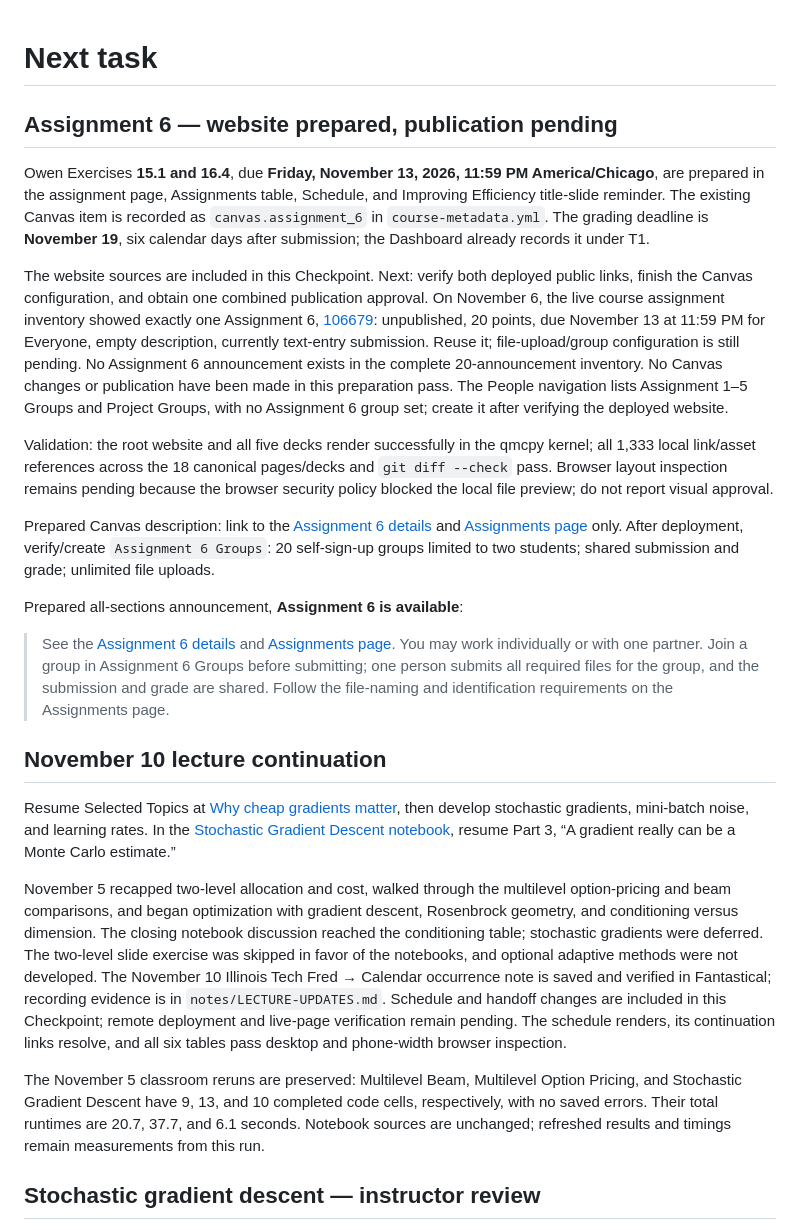
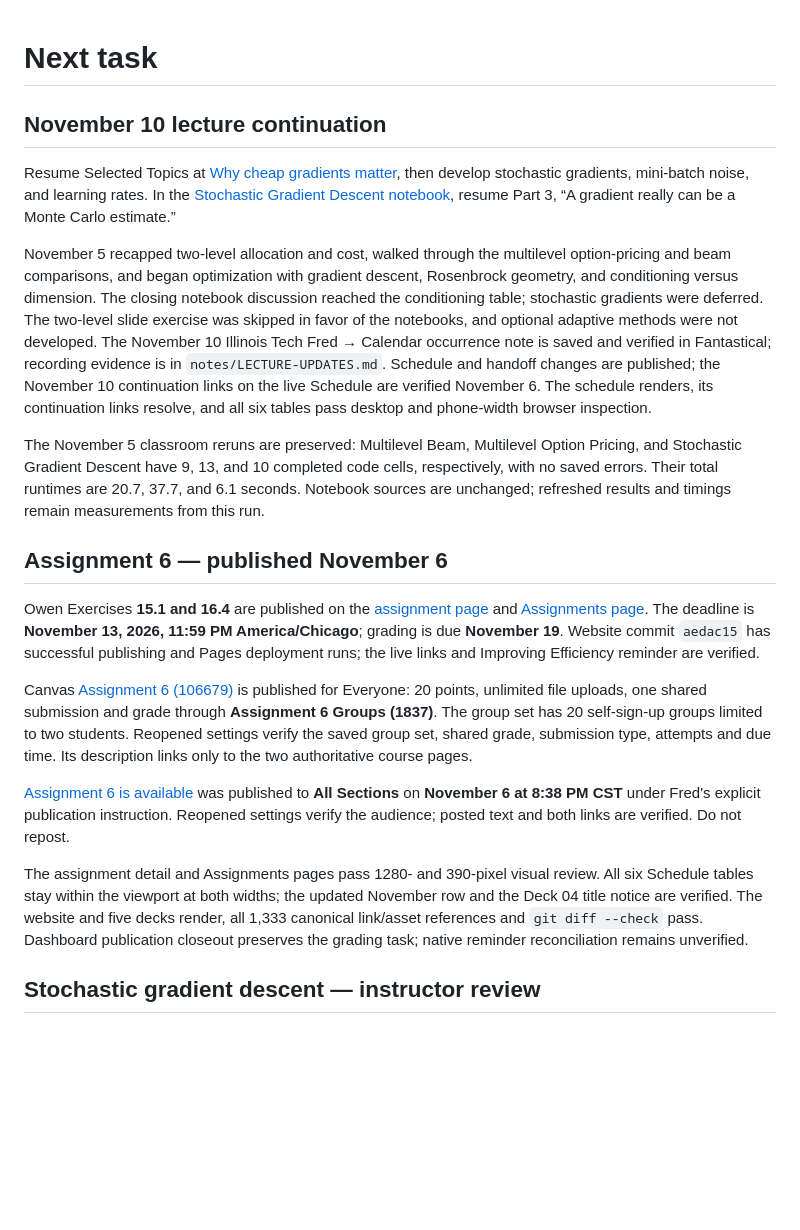
Before and after one commit to fjhickernell/MATH565Fall2026, a Markdown page: notes/NEXT.md, the part around the change. Rendered like a GitHub page; blank space fills up the shorter version.

Commit message:
Record Assignment 6 publication and Canvas verification

```diff
--- a/notes/NEXT.md
+++ b/notes/NEXT.md
@@ -1,47 +1,4 @@
 # Next task
-
-## Assignment 6 — website prepared, publication pending
-
-Owen Exercises **15.1 and 16.4**, due **Friday, November 13, 2026,
-11:59 PM America/Chicago**, are prepared in the assignment page, Assignments
-table, Schedule, and Improving Efficiency title-slide reminder. The existing
-Canvas item is recorded as `canvas.assignment_6` in `course-metadata.yml`.
-The grading deadline is **November 19**, six calendar days after submission;
-the Dashboard already records it under T1.
-
-The website sources are included in this Checkpoint. Next: verify both
-deployed public links, finish the Canvas configuration, and obtain one
-combined publication approval.
-On November 6, the live course assignment inventory showed exactly one
-Assignment 6, [106679](https://iit.instructure.com/courses/25777/assignments/106679):
-unpublished, 20 points, due November 13 at 11:59 PM for Everyone, empty
-description, currently text-entry submission. Reuse it; file-upload/group
-configuration is still pending. No Assignment 6 announcement exists in the
-complete 20-announcement inventory. No Canvas changes or publication have
-been made in this preparation pass.
-The People navigation lists Assignment 1–5 Groups and Project Groups, with
-no Assignment 6 group set; create it after verifying the deployed website.
-
-Validation: the root website and all five decks render successfully in the
-qmcpy kernel; all 1,333 local link/asset references across the 18 canonical
-pages/decks and `git diff --check` pass. Browser layout inspection remains
-pending because the browser security policy blocked the local file preview;
-do not report visual approval.
-
-Prepared Canvas description: link to the
-[Assignment 6 details](https://fjhickernell.github.io/MATH565Fall2026/assignments/assignment_6.html)
-and [Assignments page](https://fjhickernell.github.io/MATH565Fall2026/pages/homework.html)
-only. After deployment, verify/create `Assignment 6 Groups`: 20 self-sign-up
-groups limited to two students; shared submission and grade; unlimited file uploads.
-
-Prepared all-sections announcement, **Assignment 6 is available**:
-
-> See the [Assignment 6 details](https://fjhickernell.github.io/MATH565Fall2026/assignments/assignment_6.html)
-> and [Assignments page](https://fjhickernell.github.io/MATH565Fall2026/pages/homework.html).
-> You may work individually or with one partner. Join a group in Assignment 6
-> Groups before submitting; one person submits all required files for the group,
-> and the submission and grade are shared. Follow the file-naming and
-> identification requirements on the Assignments page.
 
 ## November 10 lecture continuation
 
@@ -58,8 +15,8 @@ gradients were deferred. The two-level slide exercise was skipped in favor
 of the notebooks, and optional adaptive methods were not developed.
 The November 10 Illinois Tech Fred → Calendar occurrence note is saved and
 verified in Fantastical; recording evidence is in `notes/LECTURE-UPDATES.md`.
-Schedule and handoff changes are included in this Checkpoint; remote
-deployment and live-page verification remain pending. The schedule renders,
+Schedule and handoff changes are published; the November 10 continuation
+links on the live Schedule are verified November 6. The schedule renders,
 its continuation links resolve, and all six tables pass desktop and phone-width
 browser inspection.
 
@@ -68,6 +25,34 @@ Option Pricing, and Stochastic Gradient Descent have 9, 13, and 10 completed
 code cells, respectively, with no saved errors. Their total runtimes are
 20.7, 37.7, and 6.1 seconds. Notebook sources are unchanged; refreshed results
 and timings remain measurements from this run.
+
+## Assignment 6 — published November 6
+
+Owen Exercises **15.1 and 16.4** are published on the
+[assignment page](https://fjhickernell.github.io/MATH565Fall2026/assignments/assignment_6.html)
+and [Assignments page](https://fjhickernell.github.io/MATH565Fall2026/pages/homework.html).
+The deadline is **November 13, 2026, 11:59 PM America/Chicago**; grading is
+due **November 19**. Website commit `aedac15` has successful publishing and
+Pages deployment runs; the live links and Improving Efficiency reminder are verified.
+
+Canvas [Assignment 6 (106679)](https://iit.instructure.com/courses/25777/assignments/106679)
+is published for Everyone: 20 points, unlimited file uploads, one shared
+submission and grade through **Assignment 6 Groups (1837)**. The group set
+has 20 self-sign-up groups limited to two students. Reopened settings verify
+the saved group set, shared grade, submission type, attempts and due time.
+Its description links only to the two authoritative course pages.
+
+[Assignment 6 is available](https://iit.instructure.com/courses/25777/discussion_topics/109886)
+was published to **All Sections** on **November 6 at 8:38 PM CST** under
+Fred's explicit publication instruction. Reopened settings verify the audience;
+posted text and both links are verified. Do not repost.
+
+The assignment detail and Assignments pages pass 1280- and 390-pixel visual
+review. All six Schedule tables stay within the viewport at both widths;
+the updated November row and the Deck 04 title notice are verified. The
+website and five decks render, all 1,333 canonical link/asset references and
+`git diff --check` pass. Dashboard publication closeout preserves the grading
+task; native reminder reconciliation remains unverified.
 
 ## Stochastic gradient descent — instructor review
 
```
Also changed, not shown: STATUS.md (+8 -5 lines).
